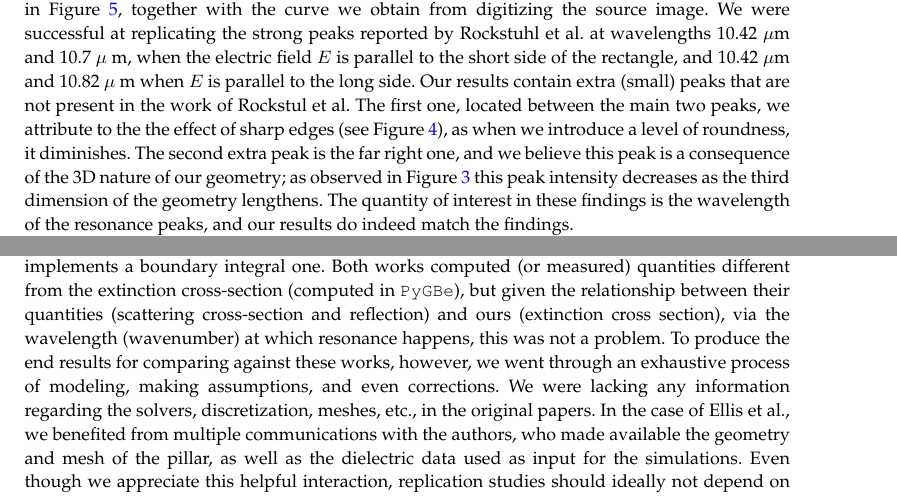
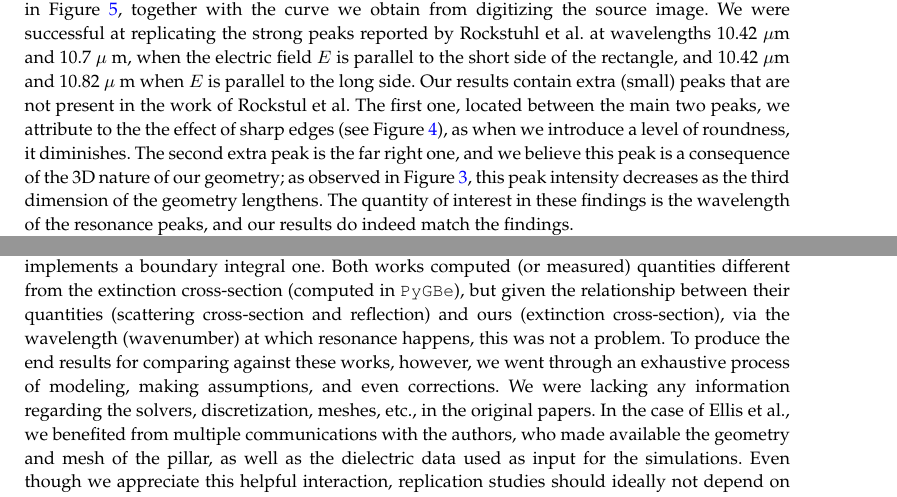
Before and after one commit to barbagroup/pygbe_validation_paper, a LaTeX document (tex/ClementiBarba2020.tex, which reads tex/discussion.tex): two parts of pages 17 and 18 of 19, joined at a grey line, cut so that both start at the same text. Compiled offline with pdfLaTeX.

Commit message:
tweaks discussion section

```diff
--- a/tex/discussion.tex
+++ b/tex/discussion.tex
@@ -14,7 +14,7 @@ We were successful at replicating the strong peaks reported  by Rockstuhl et al.
 when $E$ is parallel to the long side. Our results contain extra (small) peaks that are not present in the work of Rockstul et al.
 The first one, located between the main two peaks, we attribute to the the effect of
 sharp edges (see Figure \ref{fig:tri_reg_round_14}), as when we introduce a level of roundness, it diminishes. The second extra peak is the far right one, and we believe this
-peak is a consequence of the 3D nature of our geometry; as observed in Figure \ref{fig:ext_y_14} this peak intensity
+peak is a consequence of the 3D nature of our geometry; as observed in Figure \ref{fig:ext_y_14}, this peak intensity
 decreases as the third dimension of the geometry lengthens.
 The quantity of interest in these findings is the wavelength of the resonance peaks, and our results do indeed match the findings.
 
@@ -42,7 +42,7 @@ After considering all these details, we can say that we have validated our solve
 Throughout all these activities aiming to replicate previous results and validate our computational model, we faced multiple challenges, starting with the complexity of the system under study. In both our source papers, we have systems that we were unable to fully
 model using \pygbe. For the case of Rockstuhl et al., even though they used a boundary element method, it was a 2D model instead of 3D like the one implemented in \pygbe. The computational work presented in Ellis et al.\ used a volumetric
 formulation (finite element method), whereas \pygbe implements a boundary integral one. Both works computed (or measured) quantities different from the extinction cross-section (computed in \pygbe), but given the relationship between their quantities (scattering cross-section and reflection)
-and ours (extinction cross section), via the wavelength (wavenumber) at which resonance happens, this was not a problem. To produce the end results for comparing against these works, however, we went through an
+and ours (extinction cross-section), via the wavelength (wavenumber) at which resonance happens, this was not a problem. To produce the end results for comparing against these works, however, we went through an
 exhaustive process of modeling, making assumptions, and even corrections. We were lacking any information regarding the solvers, discretization, meshes, etc., in the original papers. In the case of Ellis et al., we benefited from multiple communications with the authors,
 who made available the geometry and mesh of the pillar, as well as the dielectric data used as input for the simulations. Even though we appreciate this helpful interaction, replication studies should ideally not depend on communications with the original authors.
 In both cases, the secondary data presented in their results were not publicly available and we relied on a manually digitized version, obtained from the plots. This work is tedious and introduces uncertainties that would be avoided by releasing
```
